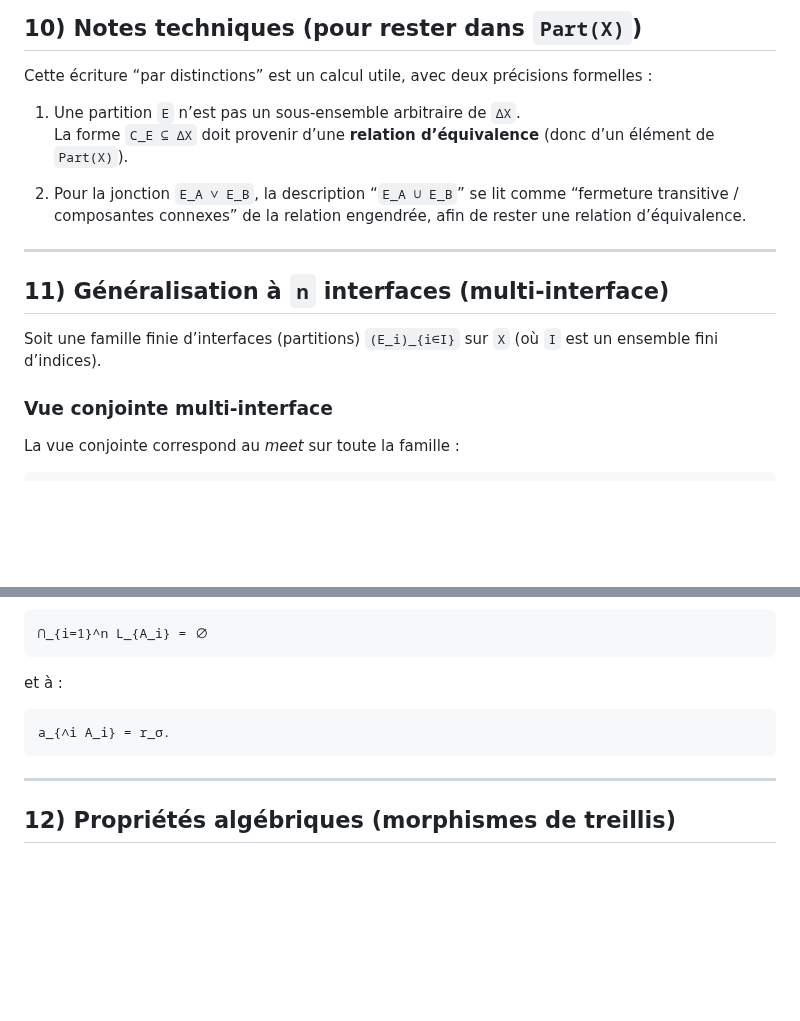
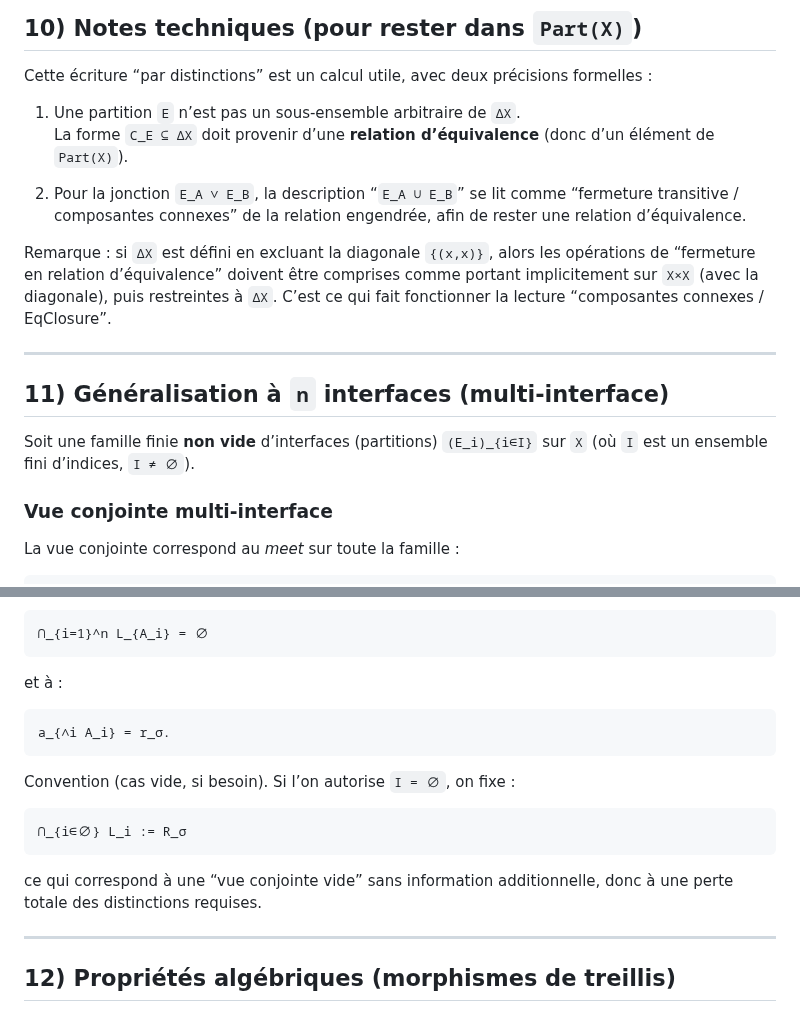
Before and after one commit to JohnDoe-collab-stack/forU2read, a Markdown page: Private_notes/distinction_arithmetic.md, 2 parts joined by grey strips. Drawn GitHub-style; blank space fills up the shorter version.

````diff
--- a/Private_notes/distinction_arithmetic.md
+++ b/Private_notes/distinction_arithmetic.md
@@ -339,11 +346,16 @@ Cette écriture “par distinctions” est un calcul utile, avec deux précision
    “fermeture transitive / composantes connexes” de la relation engendrée,
    afin de rester une relation d’équivalence.
 
+Remarque : si `ΔX` est défini en excluant la diagonale `{(x,x)}`, alors les opérations de “fermeture en relation
+d’équivalence” doivent être comprises comme portant implicitement sur `X×X` (avec la diagonale), puis restreintes
+à `ΔX`. C’est ce qui fait fonctionner la lecture “composantes connexes / EqClosure”.
+
 ---
 
 ## 11) Généralisation à `n` interfaces (multi-interface)
 
-Soit une famille finie d’interfaces (partitions) `(E_i)_{i∈I}` sur `X` (où `I` est un ensemble fini d’indices).
+Soit une famille finie **non vide** d’interfaces (partitions) `(E_i)_{i∈I}` sur `X`
+(où `I` est un ensemble fini d’indices, `I ≠ ∅`).
 
 ### Vue conjointe multi-interface
 
@@ -425,6 +437,15 @@ et à :
 a_{∧i A_i} = r_σ.
 ```
 
+Convention (cas vide, si besoin). Si l’on autorise `I = ∅`, on fixe :
+
+```text
+⋂_{i∈∅} L_i := R_σ
+```
+
+ce qui correspond à une “vue conjointe vide” sans information additionnelle, donc à une perte totale
+des distinctions requises.
+
 ---
 
 ## 12) Propriétés algébriques (morphismes de treillis)
````
Also changed, not shown: other parts of Private_notes/distinction_arithmetic.md (+63 -0 lines).
